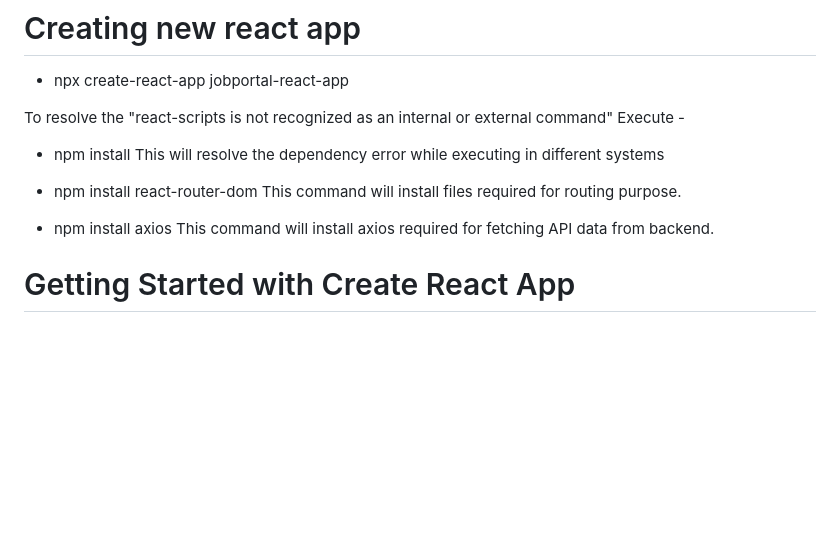
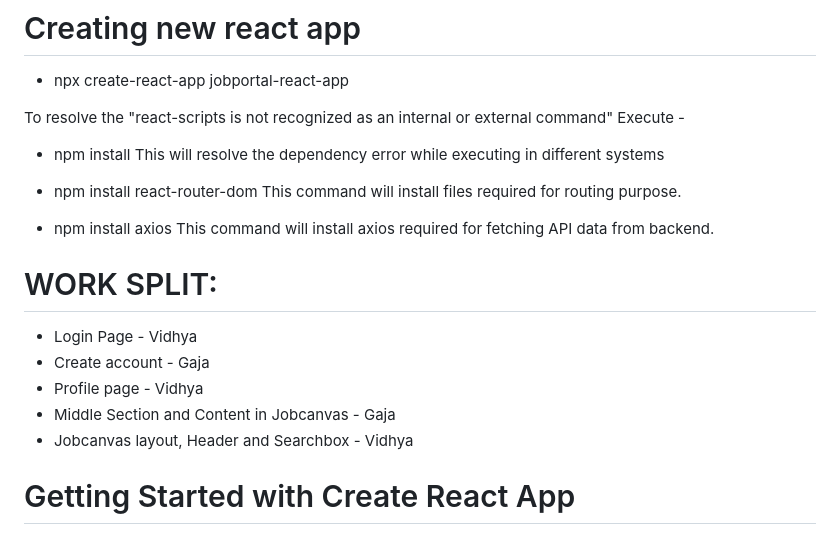
Before and after one commit to gaja-git/HeroViredJobPortal-Private, a Markdown page: jobportal-react-app/README.md, the part around the change. Drawn GitHub-style; blank space fills up the shorter version.

Commit message:
Work split updated

```diff
--- a/jobportal-react-app/README.md
+++ b/jobportal-react-app/README.md
@@ -11,6 +11,18 @@ This command will install files required for routing purpose.
 
 * npm install axios
 This command will install axios required for fetching API data from backend.
+
+# WORK SPLIT:
+  * Login Page - Vidhya
+  * Create account - Gaja
+  * Profile page - Vidhya
+  * Middle Section and Content in Jobcanvas - Gaja
+  * Jobcanvas layout, Header and Searchbox - Vidhya
+
+
+
+
+
 # Getting Started with Create React App
 
 This project was bootstrapped with [Create React App](https://github.com/facebook/create-react-app).
```
